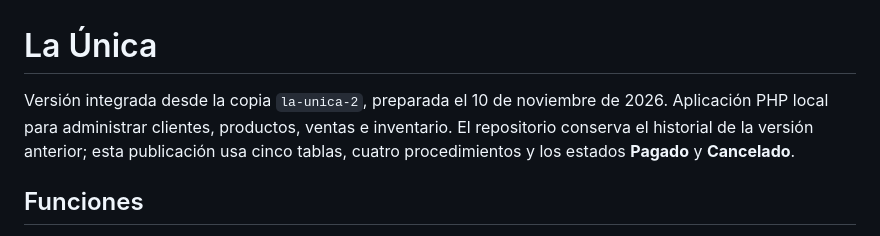
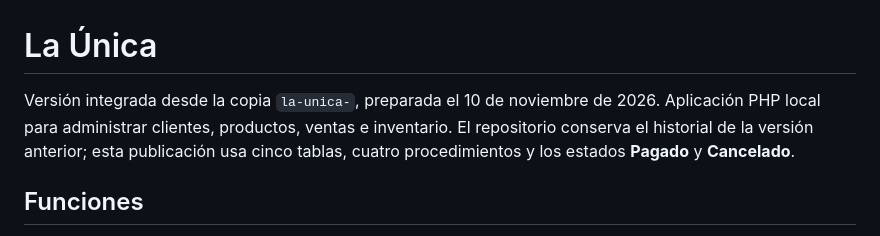
Before and after one commit to TheCarlosS5/la-unica, a Markdown page: README.md, the part around the change. Rendered like a GitHub page.

Commit message:
Fix typo in version description in README.md

```diff
--- a/README.md
+++ b/README.md
@@ -1,6 +1,6 @@
 # La Única
 
-Versión integrada desde la copia `la-unica-2`, preparada el 10 de noviembre de 2026. Aplicación PHP local para administrar clientes, productos, ventas e inventario. El repositorio conserva el historial de la versión anterior; esta publicación usa cinco tablas, cuatro procedimientos y los estados **Pagado** y **Cancelado**.
+Versión integrada desde la copia `la-unica-`, preparada el 10 de noviembre de 2026. Aplicación PHP local para administrar clientes, productos, ventas e inventario. El repositorio conserva el historial de la versión anterior; esta publicación usa cinco tablas, cuatro procedimientos y los estados **Pagado** y **Cancelado**.
 
 ## Funciones
 
```
